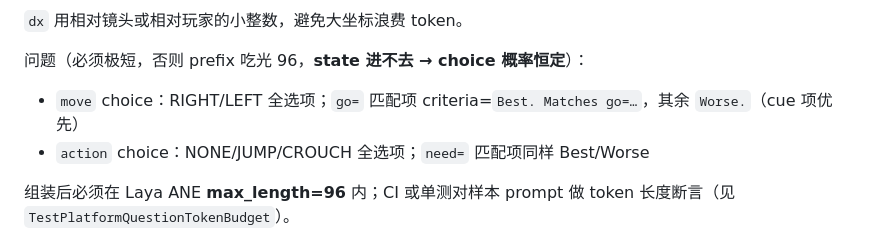
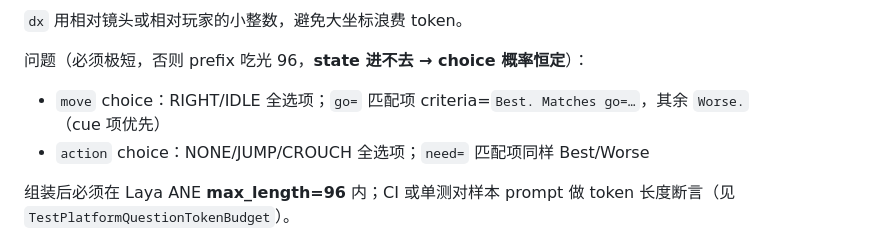
Before and after one commit to LeeeeeeM/laya-decision-web, a Markdown page: docs/横卷平台方案.md, the part around the change. Drawn GitHub-style.

Commit message:
docs: align platform move choices

```diff
--- a/docs/横卷平台方案.md
+++ b/docs/横卷平台方案.md
@@ -221,7 +221,7 @@ need={NONE|JUMP|CROUCH} ground={0|1} {pit1|enemy|bullet|box|item}@{rel} ... x={d
 
 问题（必须极短，否则 prefix 吃光 96，**state 进不去 → choice 概率恒定**）：
 
-- `move` choice：RIGHT/LEFT 全选项；`go=` 匹配项 criteria=`Best. Matches go=…`，其余 `Worse.`（cue 项优先）
+- `move` choice：RIGHT/IDLE 全选项；`go=` 匹配项 criteria=`Best. Matches go=…`，其余 `Worse.`（cue 项优先）
 - `action` choice：NONE/JUMP/CROUCH 全选项；`need=` 匹配项同样 Best/Worse
 
 组装后必须在 Laya ANE **max_length=96** 内；CI 或单测对样本 prompt 做 token 长度断言（见 `TestPlatformQuestionTokenBudget`）。
```
